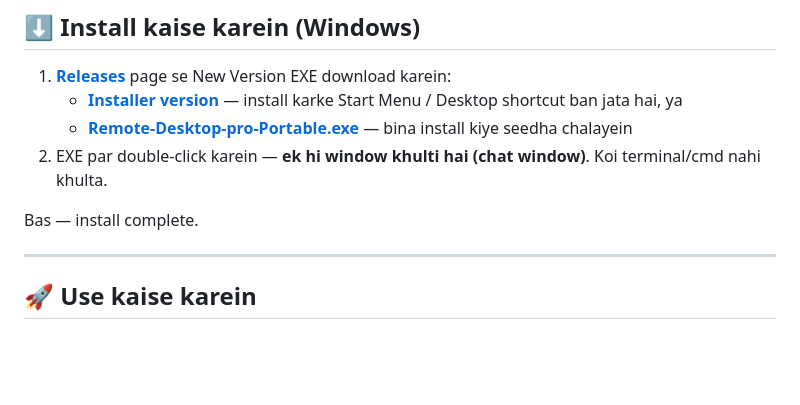
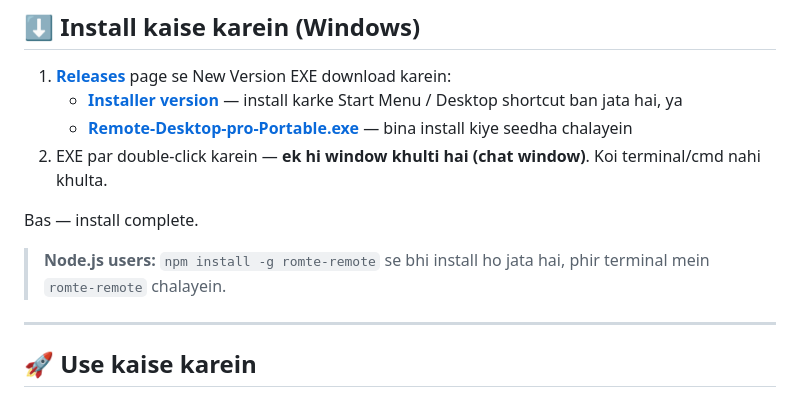
Before and after one commit to aleemshahad/Romote_Desktop_pro, a Markdown page: README.md, the part around the change. Rendered like a GitHub page; blank space fills up the shorter version.

Commit message:
README: npm install option (romte-remote@2.1.4 on npmjs)

```diff
--- a/README.md
+++ b/README.md
@@ -27,6 +27,8 @@ Romte Remote aapke Windows PC ko phone ka remote control banata hai: screen live
 2. EXE par double-click karein — **ek hi window khulti hai (chat window)**. Koi terminal/cmd nahi khulta.
 
 Bas — install complete.
+
+> **Node.js users:** `npm install -g romte-remote` se bhi install ho jata hai, phir terminal mein `romte-remote` chalayein.
 
 ---
 
```
